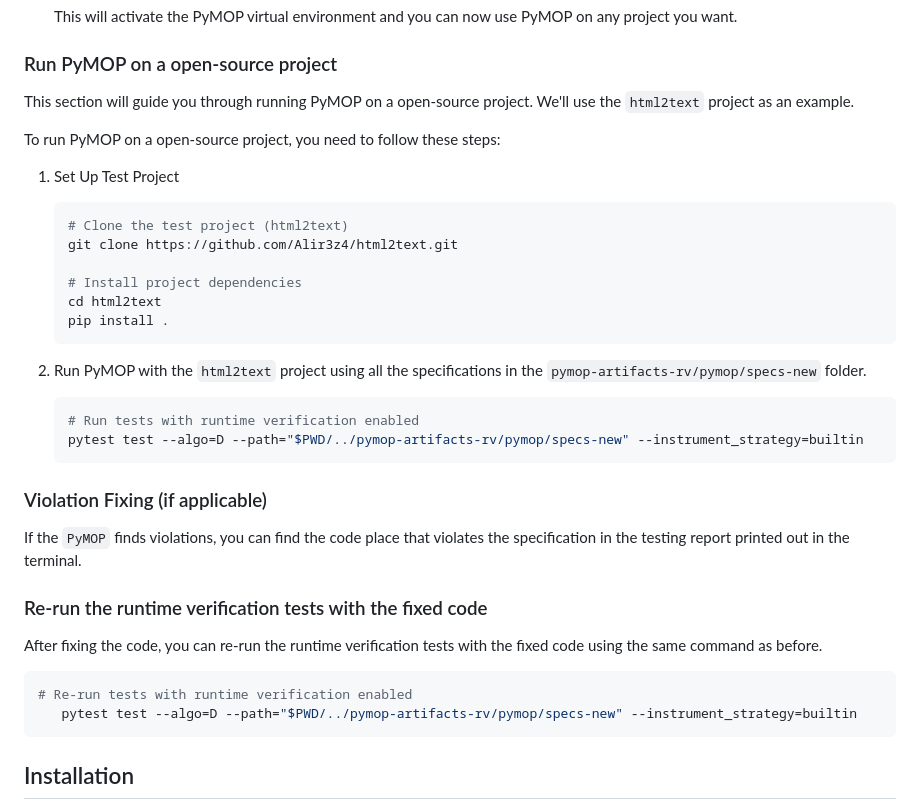
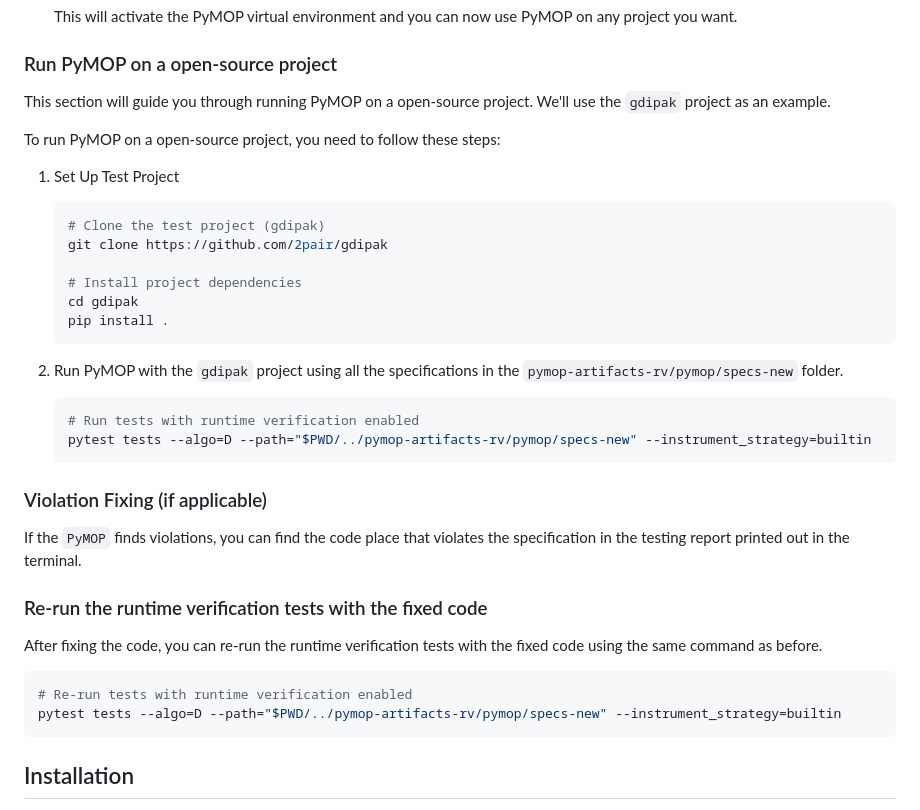
Before and after one commit to allrob23/pymop-artifacts-rv, a Markdown page: pymop/README.md, the part around the change. GitHub-like rendering.

````diff
--- a/pymop/README.md
+++ b/pymop/README.md
@@ -58,24 +58,24 @@ There is currently one way to run PyMOP with Docker:
 
 ### Run PyMOP on a open-source project
 
-This section will guide you through running PyMOP on a open-source project. We'll use the `html2text` project as an example.
+This section will guide you through running PyMOP on a open-source project. We'll use the `gdipak` project as an example.
 
 To run PyMOP on a open-source project, you need to follow these steps:
 
 1. Set Up Test Project
    ```bash
-   # Clone the test project (html2text)
-   git clone https://github.com/Alir3z4/html2text.git
+   # Clone the test project (gdipak)
+   git clone https://github.com/2pair/gdipak
 
    # Install project dependencies
-   cd html2text
+   cd gdipak
    pip install .
    ```
 
-2. Run PyMOP with the `html2text` project using all the specifications in the `pymop-artifacts-rv/pymop/specs-new` folder.
+2. Run PyMOP with the `gdipak` project using all the specifications in the `pymop-artifacts-rv/pymop/specs-new` folder.
    ```bash
    # Run tests with runtime verification enabled
-   pytest test --algo=D --path="$PWD/../pymop-artifacts-rv/pymop/specs-new" --instrument_strategy=builtin
+   pytest tests --algo=D --path="$PWD/../pymop-artifacts-rv/pymop/specs-new" --instrument_strategy=builtin
    ```
 
 ### Violation Fixing (if applicable)
@@ -88,7 +88,7 @@ After fixing the code, you can re-run the runtime verification tests with the fi
 
    ```bash
    # Re-run tests with runtime verification enabled
-      pytest test --algo=D --path="$PWD/../pymop-artifacts-rv/pymop/specs-new" --instrument_strategy=builtin
+   pytest tests --algo=D --path="$PWD/../pymop-artifacts-rv/pymop/specs-new" --instrument_strategy=builtin
    ```
 
 ## Installation
````
